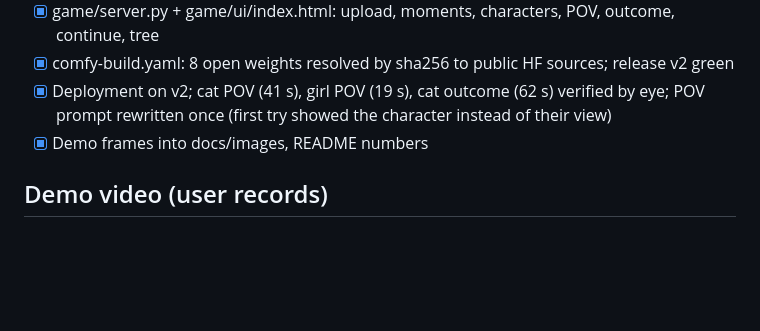
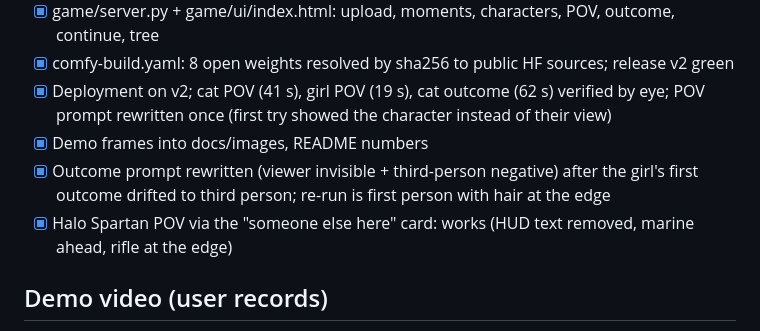
Before and after one commit to wolfwdavid/open-genjutsu, a Markdown page: tasks/todo.md, the part around the change. Drawn GitHub-style; blank space fills up the shorter version.

```diff
--- a/tasks/todo.md
+++ b/tasks/todo.md
@@ -22,6 +22,8 @@ scripts) and `hugginface_profile/video_generator` (Render Studio, run scripts).
 - [x] comfy-build.yaml: 8 open weights resolved by sha256 to public HF sources; release v2 green
 - [x] Deployment on v2; cat POV (41 s), girl POV (19 s), cat outcome (62 s) verified by eye; POV prompt rewritten once (first try showed the character instead of their view)
 - [x] Demo frames into docs/images, README numbers
+- [x] Outcome prompt rewritten (viewer invisible + third-person negative) after the girl's first outcome drifted to third person; re-run is first person with hair at the edge
+- [x] Halo Spartan POV via the "someone else here" card: works (HUD text removed, marine ahead, rifle at the edge)
 
 ## Demo video (user records)
 - [ ] Screen capture per `demo/SHOT_LIST.md`, under 2 min
```
Also changed, not shown: demo/SHOT_LIST.md (+4 -3 lines), game/README.md (+23 -0 lines), docs/images/game_outcome_girl.jpg (added), 1 other file.
